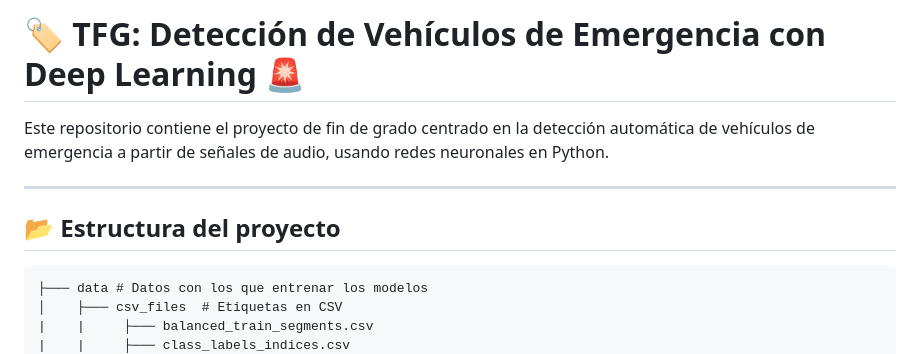
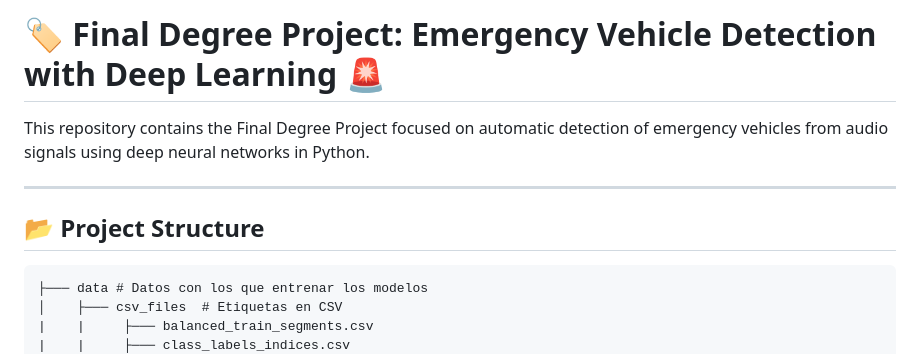
Before and after one commit to moralesangel/emergency-vehicle-detection, a Markdown page: README.md, the part around the change printed below. GitHub-like rendering.

````diff
--- a/README.md
+++ b/README.md
@@ -1,10 +1,10 @@
-# 🏷️ TFG: Detección de Vehículos de Emergencia con Deep Learning 🚨
+# 🏷️ Final Degree Project: Emergency Vehicle Detection with Deep Learning 🚨
 
-Este repositorio contiene el proyecto de fin de grado centrado en la detección automática de vehículos de emergencia a partir de señales de audio, usando redes neuronales en Python.
+This repository contains the Final Degree Project focused on automatic detection of emergency vehicles from audio signals using deep neural networks in Python.
 
 ---
 
-## 📂 Estructura del proyecto
+## 📂 Project Structure
 ```
 ├─── data # Datos con los que entrenar los modelos
 │    ├─── csv_files  # Etiquetas en CSV
````
Also changed, not shown: other parts of README.md (+25 -30 lines).
